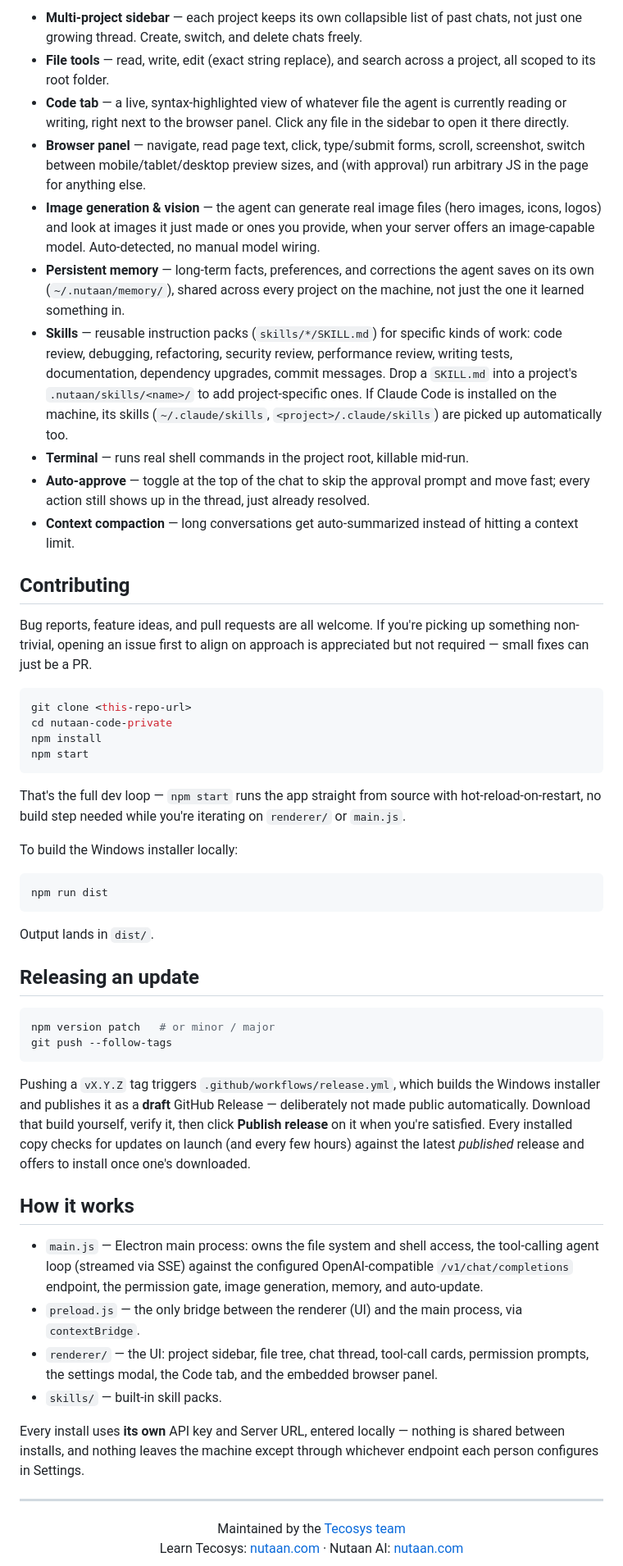
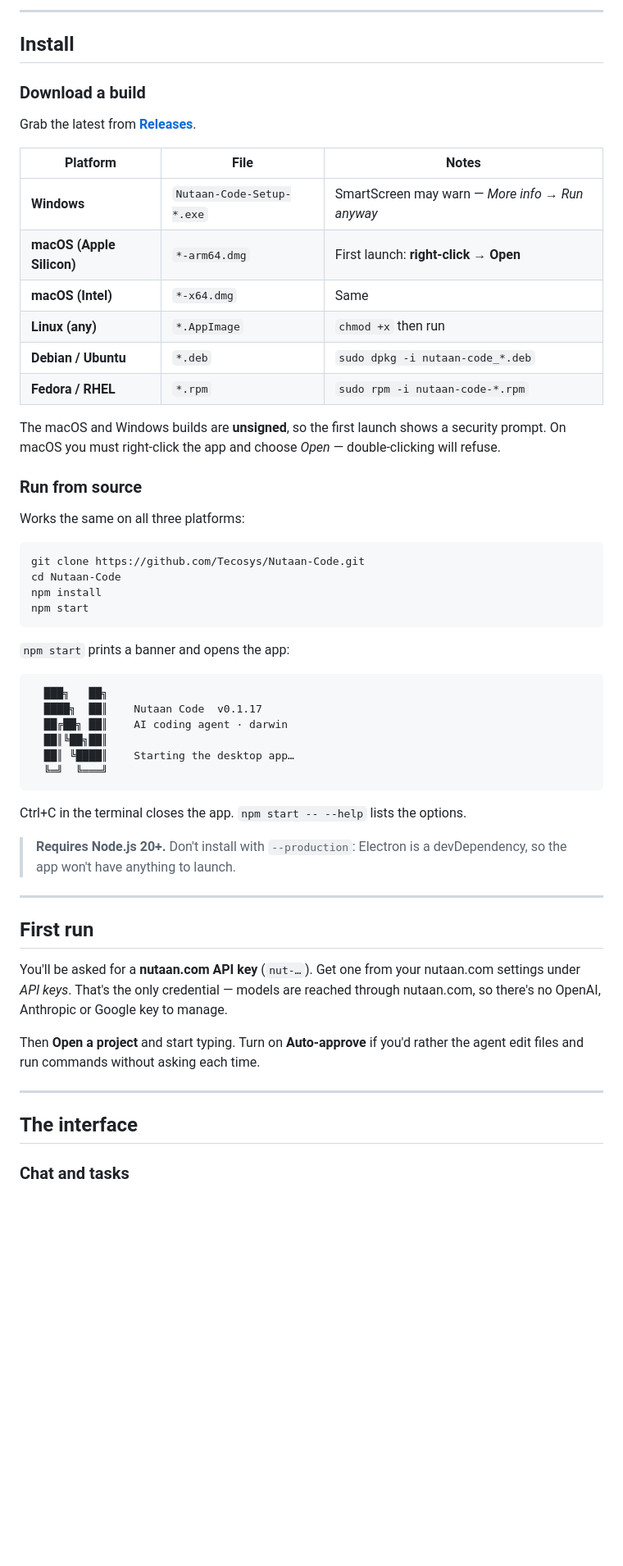
Before and after one commit to Tecosys/Nutaan-Code, a Markdown page: README.md, the part around one of its changes. Shown at 82% size. Rendered like a GitHub page; blank space fills up the shorter version.

````diff
--- a/README.md
+++ b/README.md
@@ -30,55 +27,65 @@ Nutaan Code speaks the standard OpenAI-compatible `/v1/chat/completions` API, so
 
-- **Multi-project sidebar** — each project keeps its own collapsible list of past chats, not just one growing thread. Create, switch, and delete chats freely.
-- **File tools** — read, write, edit (exact string replace), and search across a project, all scoped to its root folder.
-- **Code tab** — a live, syntax-highlighted view of whatever file the agent is currently reading or writing, right next to the browser panel. Click any file in the sidebar to open it there directly.
-- **Browser panel** — navigate, read page text, click, type/submit forms, scroll, screenshot, switch between mobile/tablet/desktop preview sizes, and (with approval) run arbitrary JS in the page for anything else.
-- **Image generation & vision** — the agent can generate real image files (hero images, icons, logos) and look at images it just made or ones you provide, when your server offers an image-capable model. Auto-detected, no manual model wiring.
-- **Persistent memory** — long-term facts, preferences, and corrections the agent saves on its own (`~/.nutaan/memory/`), shared across every project on the machine, not just the one it learned something in.
-- **Skills** — reusable instruction packs (`skills/*/SKILL.md`) for specific kinds of work: code review, debugging, refactoring, security review, performance review, writing tests, documentation, dependency upgrades, commit messages. Drop a `SKILL.md` into a project's `.nutaan/skills/<name>/` to add project-specific ones. If Claude Code is installed on the machine, its skills (`~/.claude/skills`, `<project>/.claude/skills`) are picked up automatically too.
-- **Terminal** — runs real shell commands in the project root, killable mid-run.
-- **Auto-approve** — toggle at the top of the chat to skip the approval prompt and move fast; every action still shows up in the thread, just already resolved.
-- **Context compaction** — long conversations get auto-summarized instead of hitting a context limit.
+---
 
-## Contributing
+## Install
 
-Bug reports, feature ideas, and pull requests are all welcome. If you're picking up something non-trivial, opening an issue first to align on approach is appreciated but not required — small fixes can just be a PR.
+### Download a build
+
+Grab the latest from **[Releases](https://github.com/Tecosys/Nutaan-Code/releases)**.
+
+| Platform | File | Notes |
+| --- | --- | --- |
+| **Windows** | `Nutaan-Code-Setup-*.exe` | SmartScreen may warn — *More info → Run anyway* |
+| **macOS (Apple Silicon)** | `*-arm64.dmg` | First launch: **right-click → Open** |
+| **macOS (Intel)** | `*-x64.dmg` | Same |
+| **Linux (any)** | `*.AppImage` | `chmod +x` then run |
+| **Debian / Ubuntu** | `*.deb` | `sudo dpkg -i nutaan-code_*.deb` |
+| **Fedora / RHEL** | `*.rpm` | `sudo rpm -i nutaan-code-*.rpm` |
+
+The macOS and Windows builds are **unsigned**, so the first launch shows a security prompt.
+On macOS you must right-click the app and choose *Open* — double-clicking will refuse.
+
+### Run from source
+
+Works the same on all three platforms:
 
 ```bash
-git clone <this-repo-url>
-cd nutaan-code-private
+git clone https://github.com/Tecosys/Nutaan-Code.git
+cd Nutaan-Code
 npm install
 npm start
 ```
 
-That's the full dev loop — `npm start` runs the app straight from source with hot-reload-on-restart, no build step needed while you're iterating on `renderer/` or `main.js`.
+`npm start` prints a banner and opens the app:
 
-To build the Windows installer locally:
-```bash
-npm run dist
 ```
-Output lands in `dist/`.
-
-## Releasing an update
-
-```bash
-npm version patch   # or minor / major
-git push --follow-tags
+  ███╗   ██╗
+  ████╗  ██║    Nutaan Code  v0.1.17
+  ██╔██╗ ██║    AI coding agent · darwin
+  ██║╚██╗██║
+  ██║ ╚████║    Starting the desktop app…
+  ╚═╝  ╚═══╝
 ```
 
-Pushing a `vX.Y.Z` tag triggers `.github/workflows/release.yml`, which builds the Windows installer and publishes it as a **draft** GitHub Release — deliberately not made public automatically. Download that build yourself, verify it, then click **Publish release** on it when you're satisfied. Every installed copy checks for updates on launch (and every few hours) against the latest *published* release and offers to install once one's downloaded.
+Ctrl+C in the terminal closes the app. `npm start -- --help` lists the options.
 
-## How it works
-
-- `main.js` — Electron main process: owns the file system and shell access, the tool-calling agent loop (streamed via SSE) against the configured OpenAI-compatible `/v1/chat/completions` endpoint, the permission gate, image generation, memory, and auto-update.
-- `preload.js` — the only bridge between the renderer (UI) and the main process, via `contextBridge`.
-- `renderer/` — the UI: project sidebar, file tree, chat thread, tool-call cards, permission prompts, the settings modal, the Code tab, and the embedded browser panel.
-- `skills/` — built-in skill packs.
-
-Every install uses **its own** API key and Server URL, entered locally — nothing is shared between installs, and nothing leaves the machine except through whichever endpoint each person configures in Settings.
+> **Requires Node.js 20+.** Don't install with `--production`: Electron is a devDependency, so
+> the app won't have anything to launch.
 
 ---
 
-<p align="center">
-  Maintained by the <a href="https://tecosys.in/teams">Tecosys team</a><br/>
-  Learn Tecosys: <a href="https://nutaan.com">nutaan.com</a> · Nutaan AI: <a href="https://nutaan.com">nutaan.com</a>
-</p>
+## First run
+
+You'll be asked for a **nutaan.com API key** (`nut-…`). Get one from your nutaan.com settings
+under *API keys*. That's the only credential — models are reached through nutaan.com, so there's
+no OpenAI, Anthropic or Google key to manage.
+
+Then **Open a project** and start typing. Turn on **Auto-approve** if you'd rather the agent
+edit files and run commands without asking each time.
+
+---
+
+## The interface
+
+### Chat and tasks
+
````
Also changed, not shown: other parts of README.md (+109 -19 lines), docs/screenshots/01-chat.png (added), docs/screenshots/02-coworker.png (added), docs/screenshots/03-git.png (added), docs/screenshots/04-knowledge.png (added), 6 other files.
